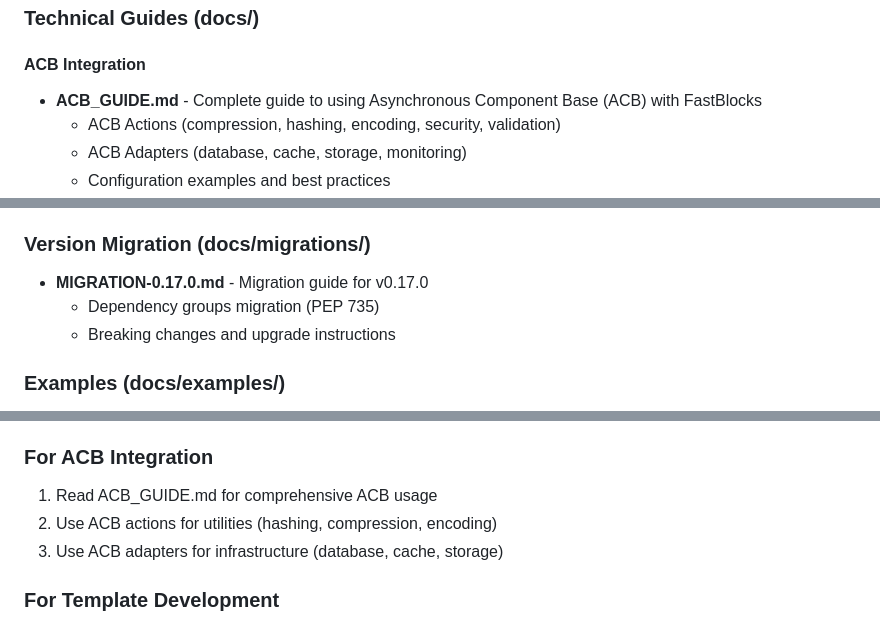
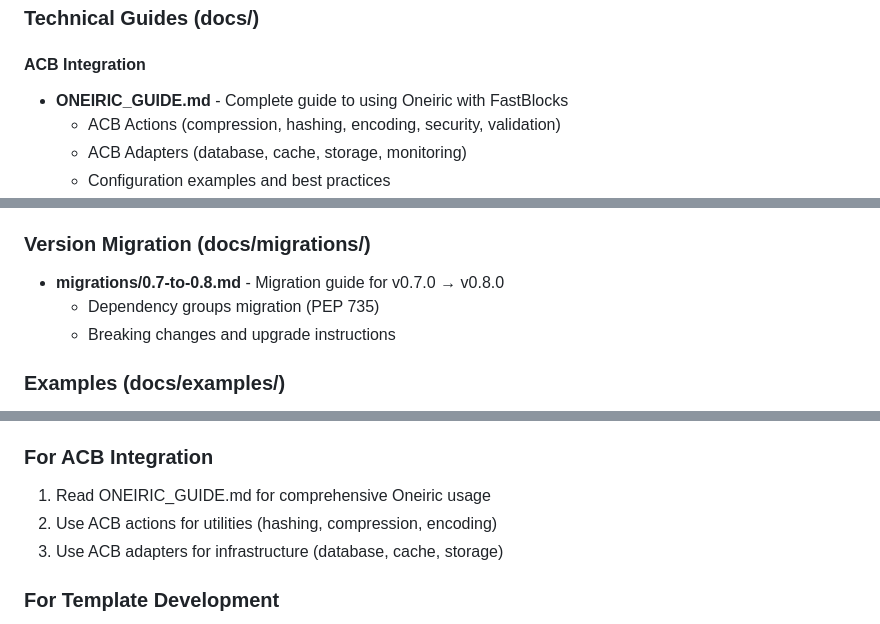
Before and after one commit to lesleslie/fastblocks, a Markdown page: docs/README.md, 3 parts joined by grey strips. Rendered like a GitHub page.

Commit message:
fix(fastblocks): P9 phantom filename refs in docs/README.md
Phase 9 of docs/superpowers/plans/2026-08-19-fastblocks-doc-remediation.md.

Replace 4 references to phantom filenames in docs/README.md:
- Line 30: ACB_GUIDE.md → ONEIRIC_GUIDE.md (the actual filename; ACB
  was removed in Phase 3.1)
- Line 45: MIGRATION-0.17.0.md → migrations/0.7-to-0.8.md (the actual
  filename)
- Line 73: ACB_GUIDE.md → ONEIRIC_GUIDE.md
- Line 91: ACB_GUIDE.md (naming convention example) → ONEIRIC_GUIDE.md

Note: CHANGELOG.md:364 and README.md:143 still reference MIGRATION-0.17.0.md
but those are historical mentions of the v0.17.0 migration (which
existed at the time). Leaving them as historical record.

Note: .claude/CLAUDE.md and .claude/commands/workflows/WORKFLOW-CATALOG.md
are gitignored (per .gitignore: '.claude/'); these are local-only and
need to be edited in the main repo checkout, not the worktree.

Refs: docs/superpowers/plans/2026-08-19-fastblocks-doc-remediation.md

```diff
--- a/docs/README.md
+++ b/docs/README.md
@@ -27,7 +27,7 @@ This directory contains technical documentation, guides, and examples for FastBl
 
 #### ACB Integration
 
-- **ACB_GUIDE.md** - Complete guide to using Asynchronous Component Base (ACB) with FastBlocks
+- **ONEIRIC_GUIDE.md** - Complete guide to using Oneiric with FastBlocks
   - ACB Actions (compression, hashing, encoding, security, validation)
   - ACB Adapters (database, cache, storage, monitoring)
   - Configuration examples and best practices
@@ -42,7 +42,7 @@ This directory contains technical documentation, guides, and examples for FastBl
 
 ### Version Migration (docs/migrations/)
 
-- **MIGRATION-0.17.0.md** - Migration guide for v0.17.0
+- **migrations/0.7-to-0.8.md** - Migration guide for v0.7.0 → v0.8.0
   - Dependency groups migration (PEP 735)
   - Breaking changes and upgrade instructions
 
@@ -70,7 +70,7 @@ See [docs/archive/README.md](archive/README.md) for details.
 
 ### For ACB Integration
 
-1. Read ACB_GUIDE.md for comprehensive ACB usage
+1. Read ONEIRIC_GUIDE.md for comprehensive Oneiric usage
 1. Use ACB actions for utilities (hashing, compression, encoding)
 1. Use ACB adapters for infrastructure (database, cache, storage)
 
```
Also changed, not shown: other parts of docs/README.md (+1 -1 lines).
